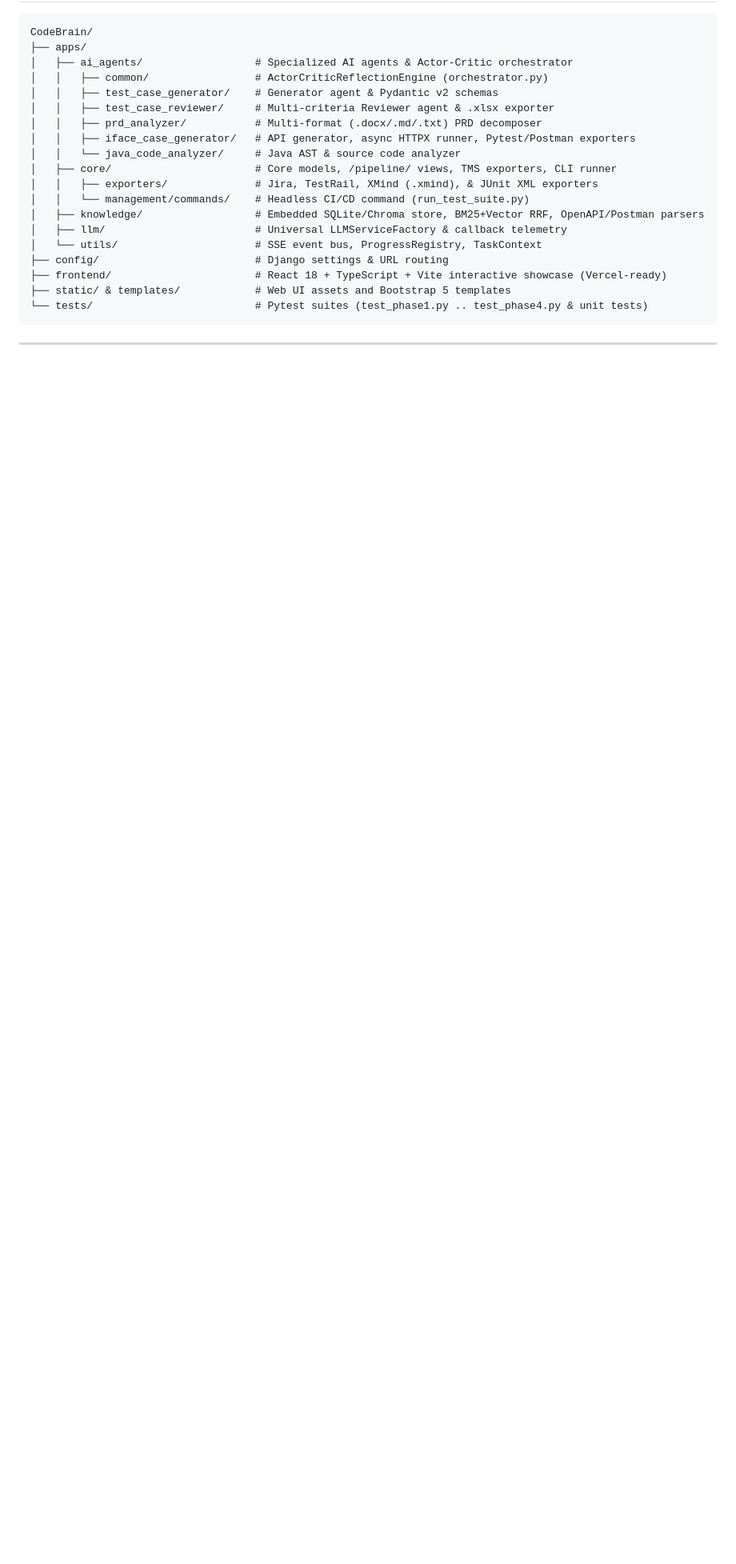
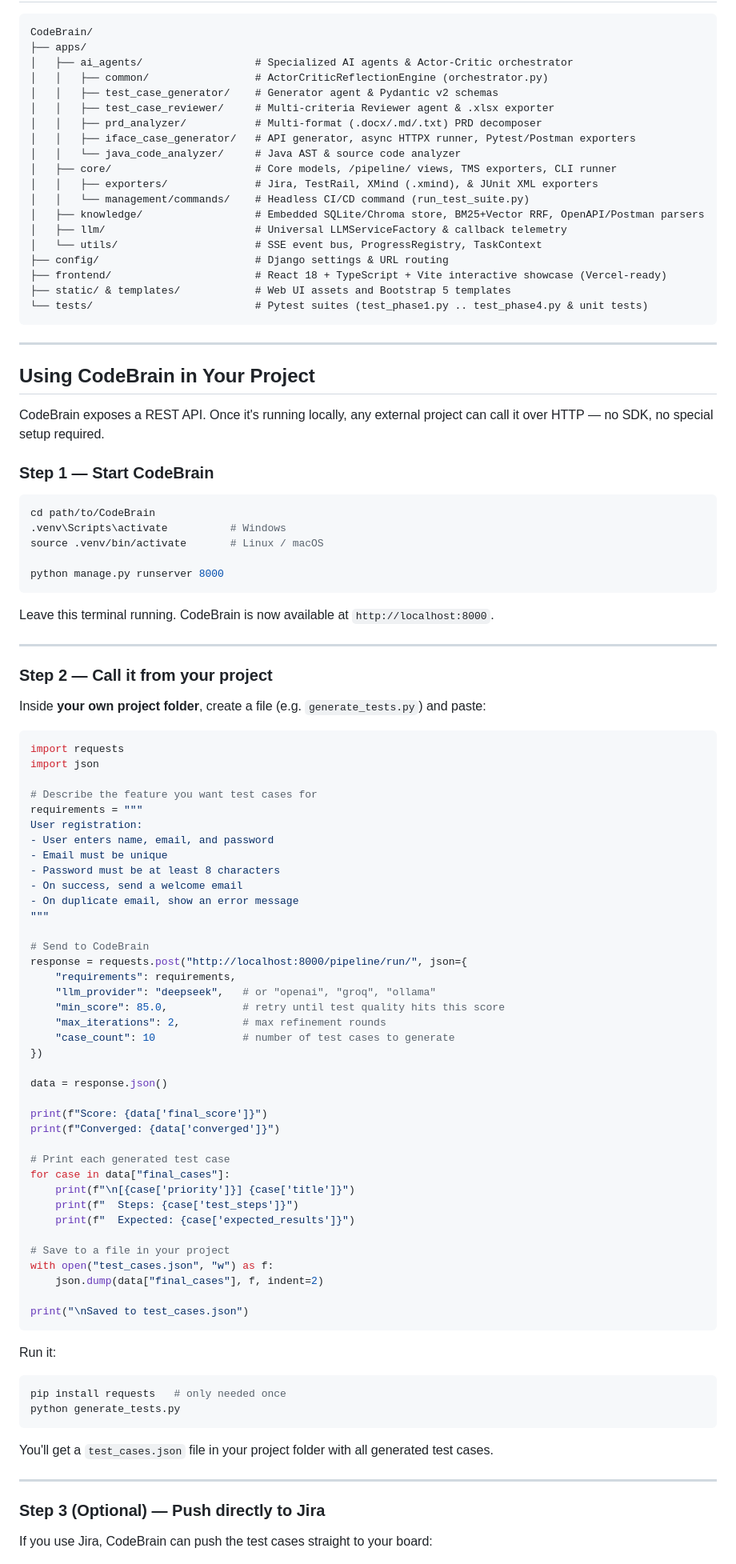
Before and after one commit to harshitthek/CodeBrain, a Markdown page: README.md, the part around one of its changes. Shown at 80% size. Drawn GitHub-style; blank space fills up the shorter version.

Commit message:
docs: add project integration guide to README

````diff
--- a/README.md
+++ b/README.md
@@ -150,3 +150,81 @@ CodeBrain/
 
 ---
 
+## Using CodeBrain in Your Project
+
+CodeBrain exposes a REST API. Once it's running locally, any external project can call it over HTTP — no SDK, no special setup required.
+
+### Step 1 — Start CodeBrain
+
+```bash
+cd path/to/CodeBrain
+.venv\Scripts\activate          # Windows
+source .venv/bin/activate       # Linux / macOS
+
+python manage.py runserver 8000
+```
+
+Leave this terminal running. CodeBrain is now available at `http://localhost:8000`.
+
+---
+
+### Step 2 — Call it from your project
+
+Inside **your own project folder**, create a file (e.g. `generate_tests.py`) and paste:
+
+```python
+import requests
+import json
+
+# Describe the feature you want test cases for
+requirements = """
+User registration:
+- User enters name, email, and password
+- Email must be unique
+- Password must be at least 8 characters
+- On success, send a welcome email
+- On duplicate email, show an error message
+"""
+
+# Send to CodeBrain
+response = requests.post("http://localhost:8000/pipeline/run/", json={
+    "requirements": requirements,
+    "llm_provider": "deepseek",   # or "openai", "groq", "ollama"
+    "min_score": 85.0,            # retry until test quality hits this score
+    "max_iterations": 2,          # max refinement rounds
+    "case_count": 10              # number of test cases to generate
+})
+
+data = response.json()
+
+print(f"Score: {data['final_score']}")
+print(f"Converged: {data['converged']}")
+
+# Print each generated test case
+for case in data["final_cases"]:
+    print(f"\n[{case['priority']}] {case['title']}")
+    print(f"  Steps: {case['test_steps']}")
+    print(f"  Expected: {case['expected_results']}")
+
+# Save to a file in your project
+with open("test_cases.json", "w") as f:
+    json.dump(data["final_cases"], f, indent=2)
+
+print("\nSaved to test_cases.json")
+```
+
+Run it:
+
+```bash
+pip install requests   # only needed once
+python generate_tests.py
+```
+
+You'll get a `test_cases.json` file in your project folder with all generated test cases.
+
+---
+
+### Step 3 (Optional) — Push directly to Jira
+
+If you use Jira, CodeBrain can push the test cases straight to your board:
+
````
Also changed, not shown: other parts of README.md (+38 -0 lines).
